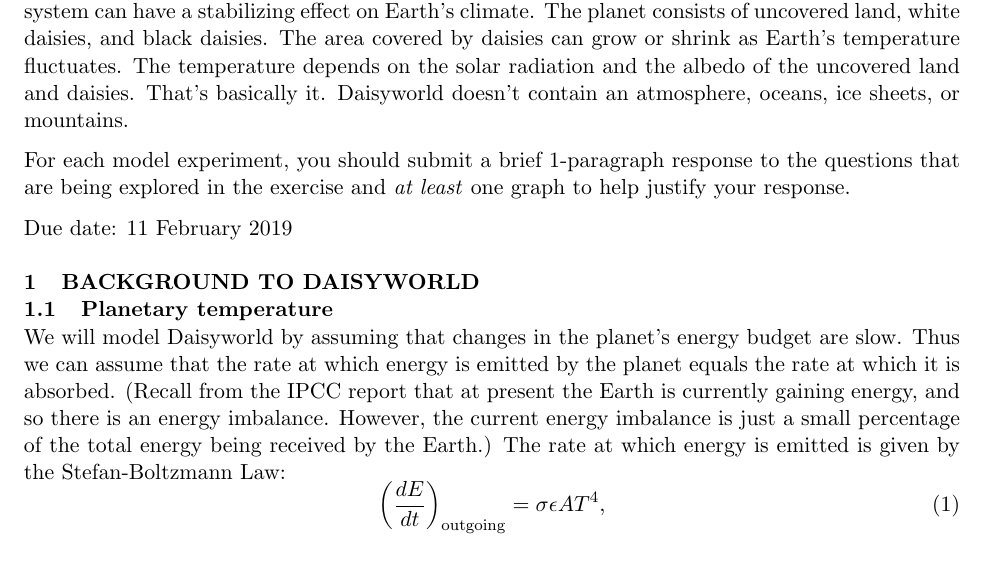
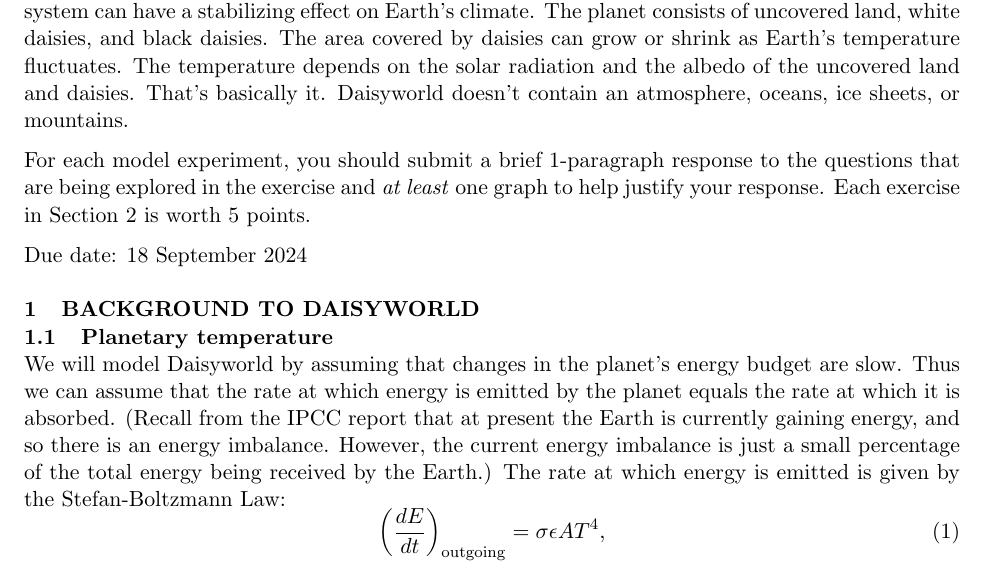
Before and after one commit to jmamundson/ENVS422, a LaTeX document (models/Model_2-Daisyworld/Model_2-Daisyworld.tex): part of page 1 of 5, cut so that both start at the same text. Compiled offline with pdfLaTeX.

Commit message:
updated model 2

```diff
--- a/models/Model_2-Daisyworld/Model_2-Daisyworld.tex
+++ b/models/Model_2-Daisyworld/Model_2-Daisyworld.tex
@@ -24,9 +24,9 @@ Modeling Exercise 2: Daisyworld}\\%\footnote{Based on exercises developed by Dav
 
 Daisyworld is a simple toy model that was developed to show that feedbacks within the Earth system can have a stabilizing effect on Earth's climate. The planet consists of uncovered land, white daisies, and black daisies. The area covered by daisies can grow or shrink as Earth's temperature fluctuates. The temperature depends on the solar radiation and the albedo of the uncovered land and daisies. That's basically it. Daisyworld doesn't contain an atmosphere, oceans, ice sheets, or mountains.
 
-For each model experiment, you should submit a brief 1-paragraph response to the questions that are being explored in the exercise and \textit{at least} one graph to help justify your response.
+For each model experiment, you should submit a brief 1-paragraph response to the questions that are being explored in the exercise and \textit{at least} one graph to help justify your response. Each exercise in Section 2 is worth 5 points.
 
-Due date: 11 February 2019
+Due date: 18 September 2024
 
 \section{Background to Daisyworld}
 \subsection{Planetary temperature}
```
Also changed, not shown: models/Model_2-Daisyworld/Model_2-Daisyworld.pdf, 3 other files.
